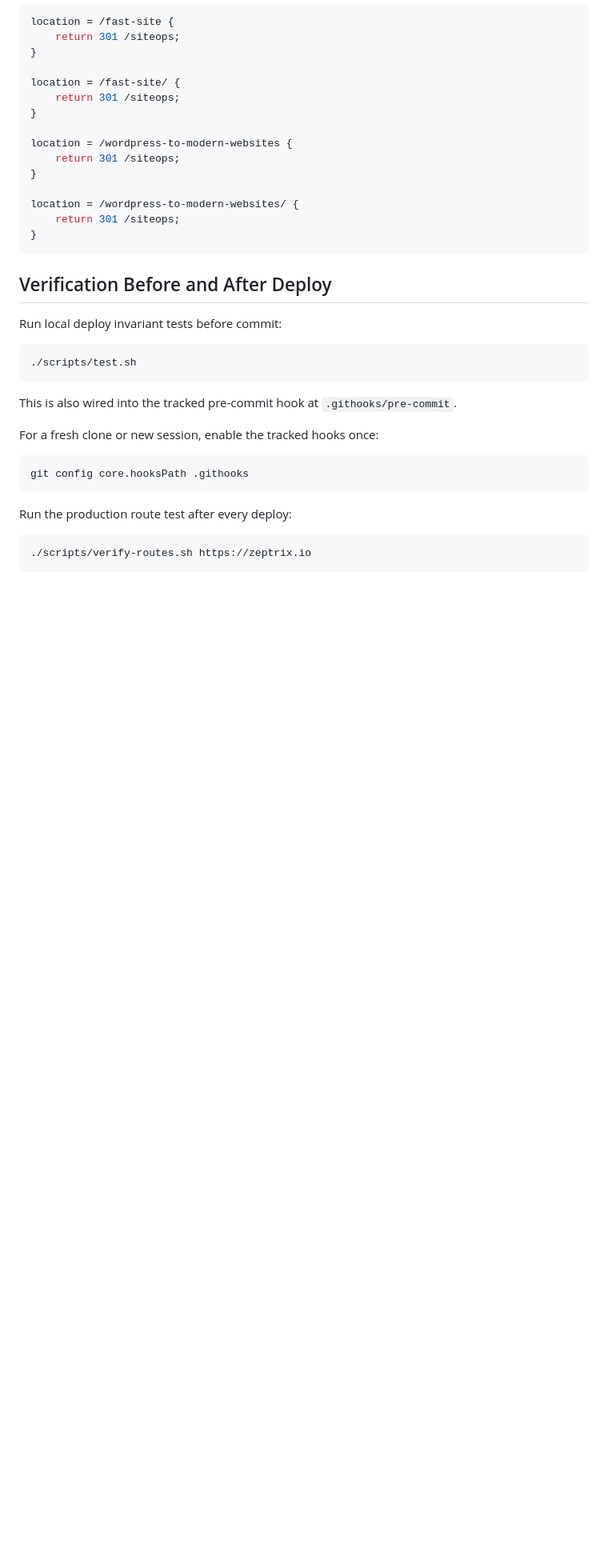
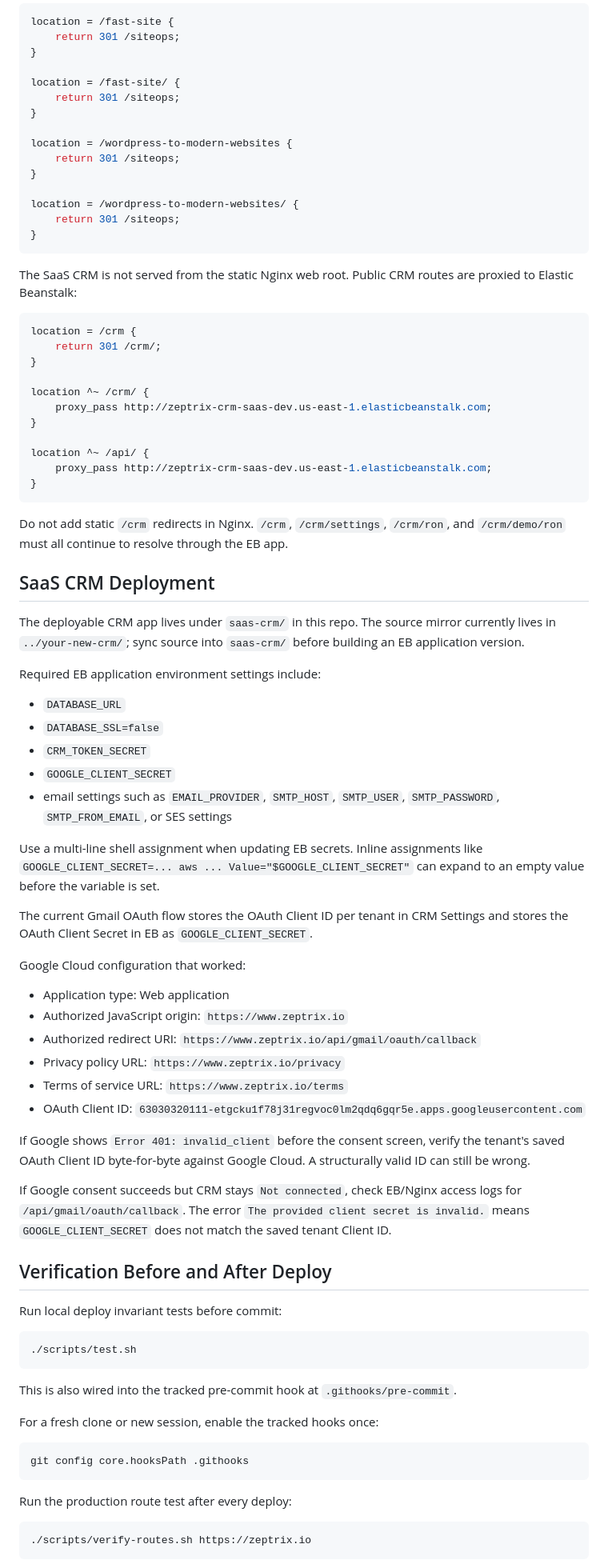
Before and after one commit to amihai-zeptrix/zeptrix, a Markdown page: DEPLOYMENT_LESSONS.md, the part around one of its changes. Shown at 80% size. Drawn GitHub-style; blank space fills up the shorter version.

````diff
--- a/DEPLOYMENT_LESSONS.md
+++ b/DEPLOYMENT_LESSONS.md
@@ -74,6 +76,53 @@ location = /wordpress-to-modern-websites/ {
 }
 ```
 
+The SaaS CRM is not served from the static Nginx web root. Public CRM routes are proxied to Elastic Beanstalk:
+
+```nginx
+location = /crm {
+    return 301 /crm/;
+}
+
+location ^~ /crm/ {
+    proxy_pass http://zeptrix-crm-saas-dev.us-east-1.elasticbeanstalk.com;
+}
+
+location ^~ /api/ {
+    proxy_pass http://zeptrix-crm-saas-dev.us-east-1.elasticbeanstalk.com;
+}
+```
+
+Do not add static `/crm` redirects in Nginx. `/crm`, `/crm/settings`, `/crm/ron`, and `/crm/demo/ron` must all continue to resolve through the EB app.
+
+## SaaS CRM Deployment
+
+The deployable CRM app lives under `saas-crm/` in this repo. The source mirror currently lives in `../your-new-crm/`; sync source into `saas-crm/` before building an EB application version.
+
+Required EB application environment settings include:
+
+- `DATABASE_URL`
+- `DATABASE_SSL=false`
+- `CRM_TOKEN_SECRET`
+- `GOOGLE_CLIENT_SECRET`
+- email settings such as `EMAIL_PROVIDER`, `SMTP_HOST`, `SMTP_USER`, `SMTP_PASSWORD`, `SMTP_FROM_EMAIL`, or SES settings
+
+Use a multi-line shell assignment when updating EB secrets. Inline assignments like `GOOGLE_CLIENT_SECRET=... aws ... Value="$GOOGLE_CLIENT_SECRET"` can expand to an empty value before the variable is set.
+
+The current Gmail OAuth flow stores the OAuth Client ID per tenant in CRM Settings and stores the OAuth Client Secret in EB as `GOOGLE_CLIENT_SECRET`.
+
+Google Cloud configuration that worked:
+
+- Application type: Web application
+- Authorized JavaScript origin: `https://www.zeptrix.io`
+- Authorized redirect URI: `https://www.zeptrix.io/api/gmail/oauth/callback`
+- Privacy policy URL: `https://www.zeptrix.io/privacy`
+- Terms of service URL: `https://www.zeptrix.io/terms`
+- OAuth Client ID: `63030320111-etgcku1f78j31regvoc0lm2qdq6gqr5e.apps.googleusercontent.com`
+
+If Google shows `Error 401: invalid_client` before the consent screen, verify the tenant's saved OAuth Client ID byte-for-byte against Google Cloud. A structurally valid ID can still be wrong.
+
+If Google consent succeeds but CRM stays `Not connected`, check EB/Nginx access logs for `/api/gmail/oauth/callback`. The error `The provided client secret is invalid.` means `GOOGLE_CLIENT_SECRET` does not match the saved tenant Client ID.
+
 ## Verification Before and After Deploy
 
 Run local deploy invariant tests before commit:
````
Also changed, not shown: other parts of DEPLOYMENT_LESSONS.md (+4 -0 lines), web-site/DEPLOYMENT_LESSONS.md (+57 -0 lines).
